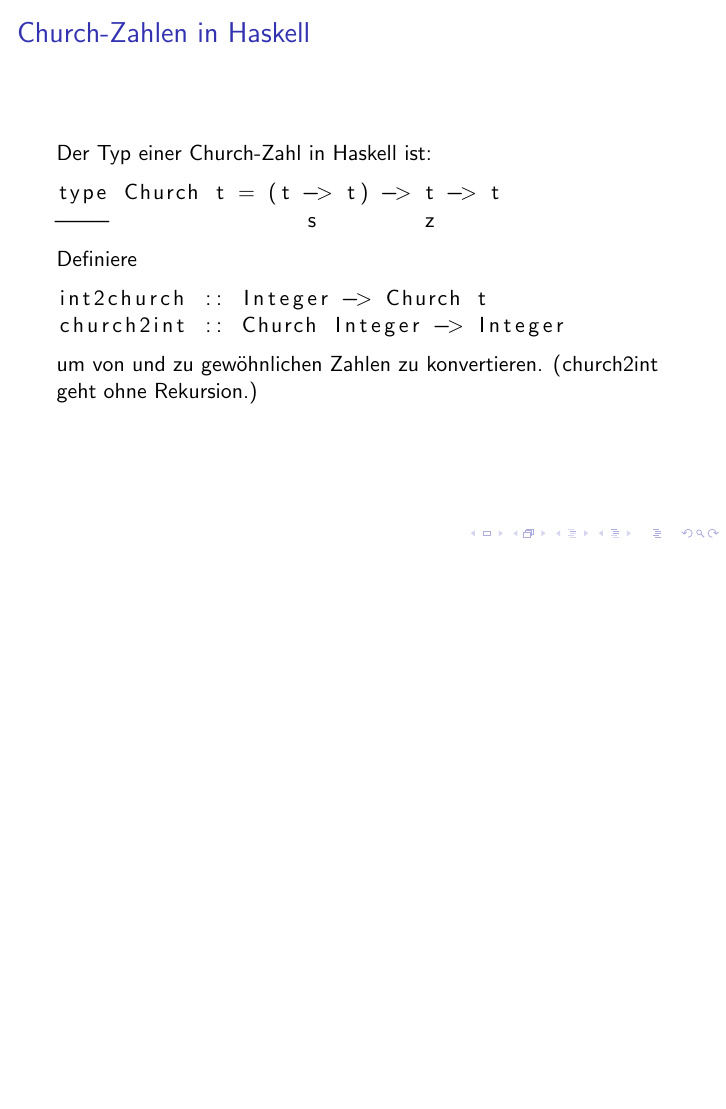
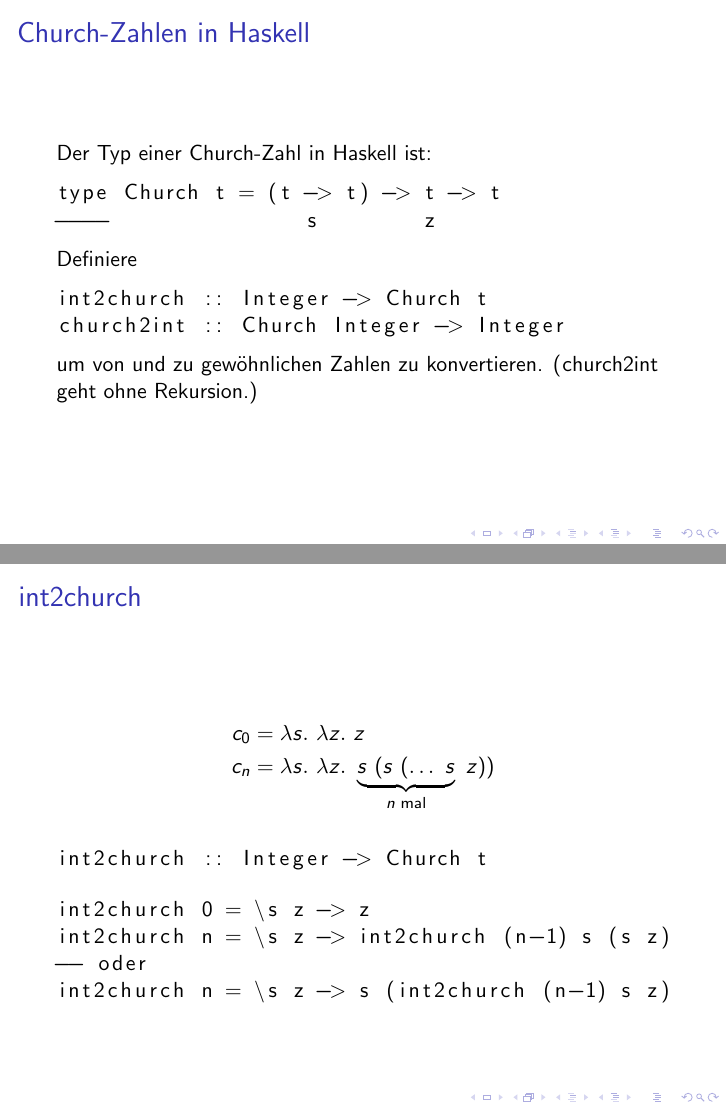
Before and after one commit to lucaswerkmeister/propa-tut-ws1617, LaTeX slides (Tutorien/tut5.tex): page 3 of 3 before the commit and pages 3 and 5 of 5 after it, the two joined at a grey line, the shorter picture padded with empty space. Compiled offline with pdfLaTeX.

Commit message:
tut5: add slide for int2church

```diff
--- a/Tutorien/tut5.tex
+++ b/Tutorien/tut5.tex
@@ -44,4 +44,22 @@
   (\lstinline{church2int} geht ohne Rekursion.)
 \end{frame}
 
+\begin{frame}[fragile]
+  \frametitle{\lstinline{int2church}}
+  \begin{align*}
+    c_0 &= λs.~λz.~z \\
+    c_n &= λs.~λz.~\underbrace{s~(s~(\ldots~s}_{\text{$n$ mal}}~z))
+  \end{align*}
+  \begin{lstlisting}
+    int2church :: Integer -> Church t
+  \end{lstlisting}
+  \pause
+  \begin{lstlisting}
+    int2church 0 = \s z -> z
+    int2church n = \s z -> int2church (n-1) s (s z)
+    -- oder
+    int2church n = \s z -> s (int2church (n-1) s z)
+  \end{lstlisting}
+\end{frame}
+
 \end{document}
```
